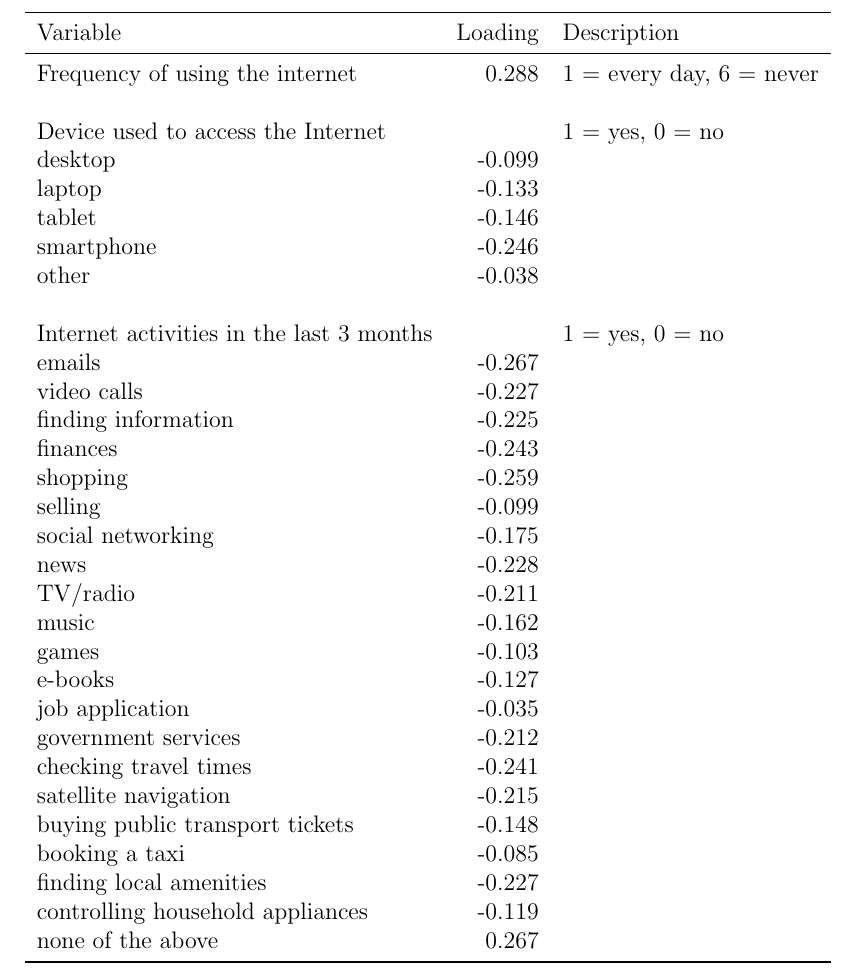
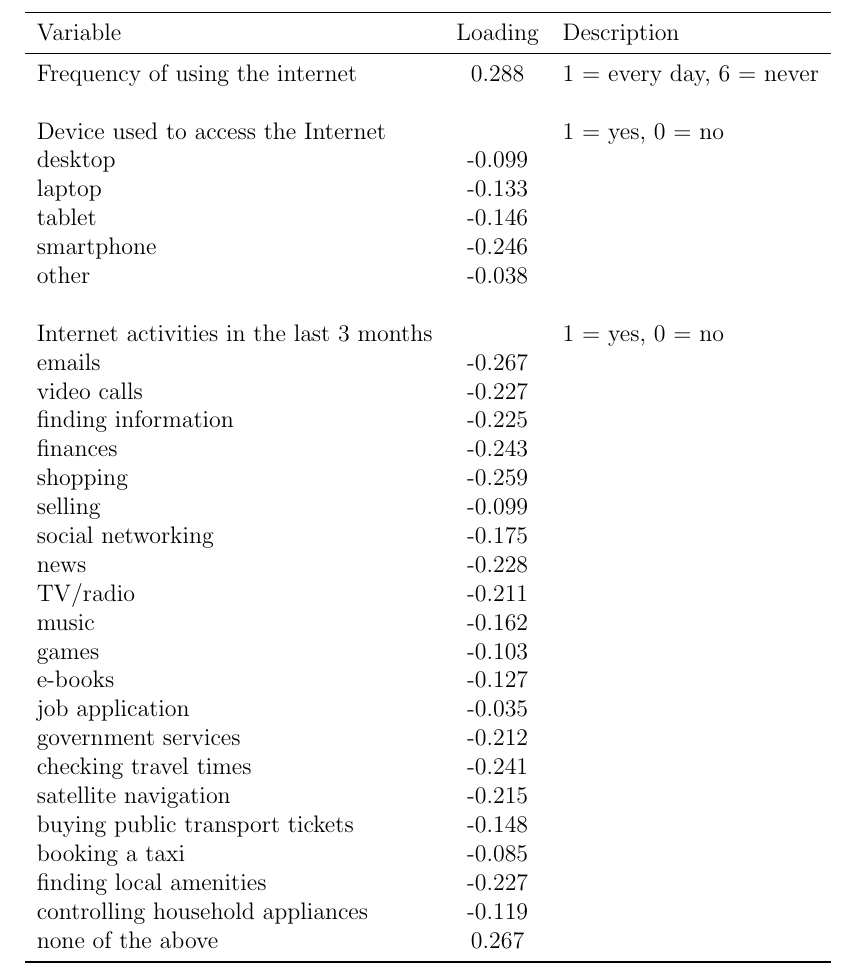
Before and after one commit to ivanlu300/ivanlu300, a LaTeX document (output/table/pc1_loadings.tex): part of the page, cut so that both start at the same text. Compiled offline with pdfLaTeX.

Commit message:
Improved the format of pc1 loadings table and iptw table

```diff
--- a/output/table/pc1_loadings.tex
+++ b/output/table/pc1_loadings.tex
@@ -11,7 +11,7 @@
 % Document
 \begin{document}
 
-    \begin{tabular}{lrl}
+    \begin{tabular}{lcl}
         \toprule
         Variable & Loading & Description \\
         \midrule
```
Also changed, not shown: output/table/iptw.tex (+2 -1 lines).
